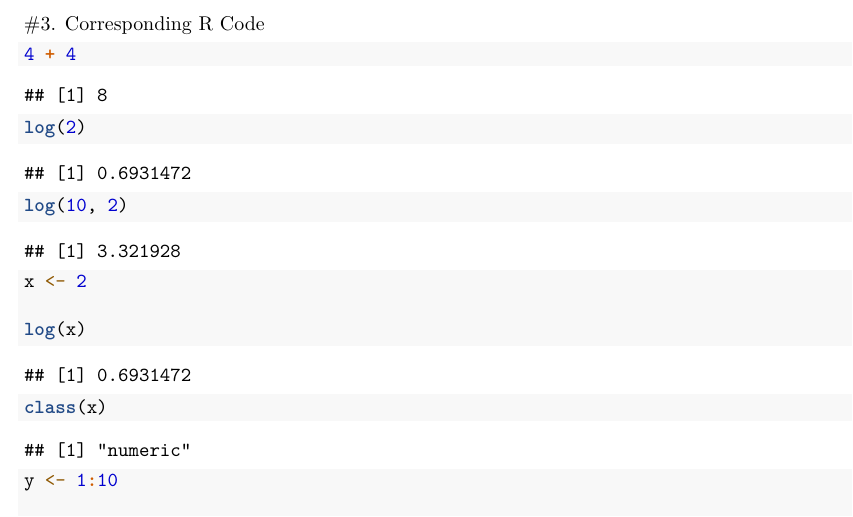
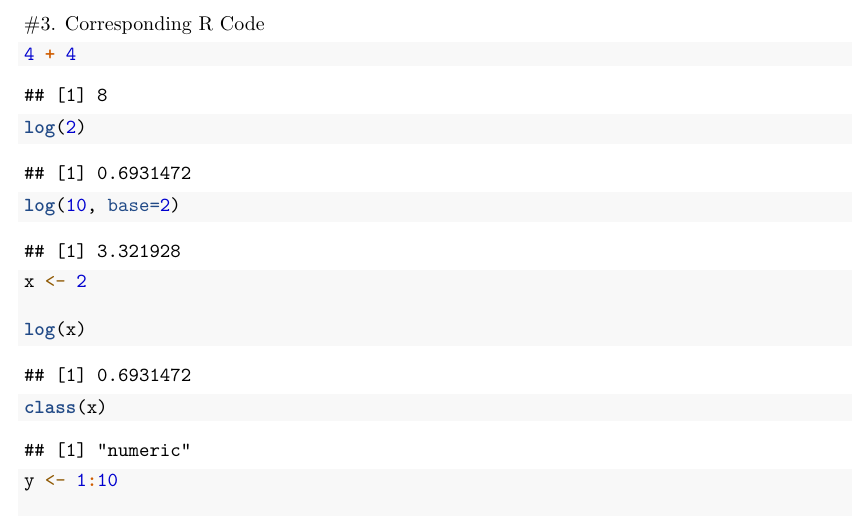
Before and after one commit to SML201/precepts, an R Markdown document (precept1.Rmd): part of page 2 of 3, cut so that both start at the same text. Rendered offline with R 4.5, knitr and Pandoc, then LaTeX, with nearby package versions.

Commit message:
Update precept1.Rmd

```diff
--- a/precept1.Rmd
+++ b/precept1.Rmd
@@ -74,7 +74,7 @@ Reorganization of project repositories on GitHub.
 
 log(2)
 
-log(10, 2)
+log(10, base=2)
 
 x <- 2
 
```
